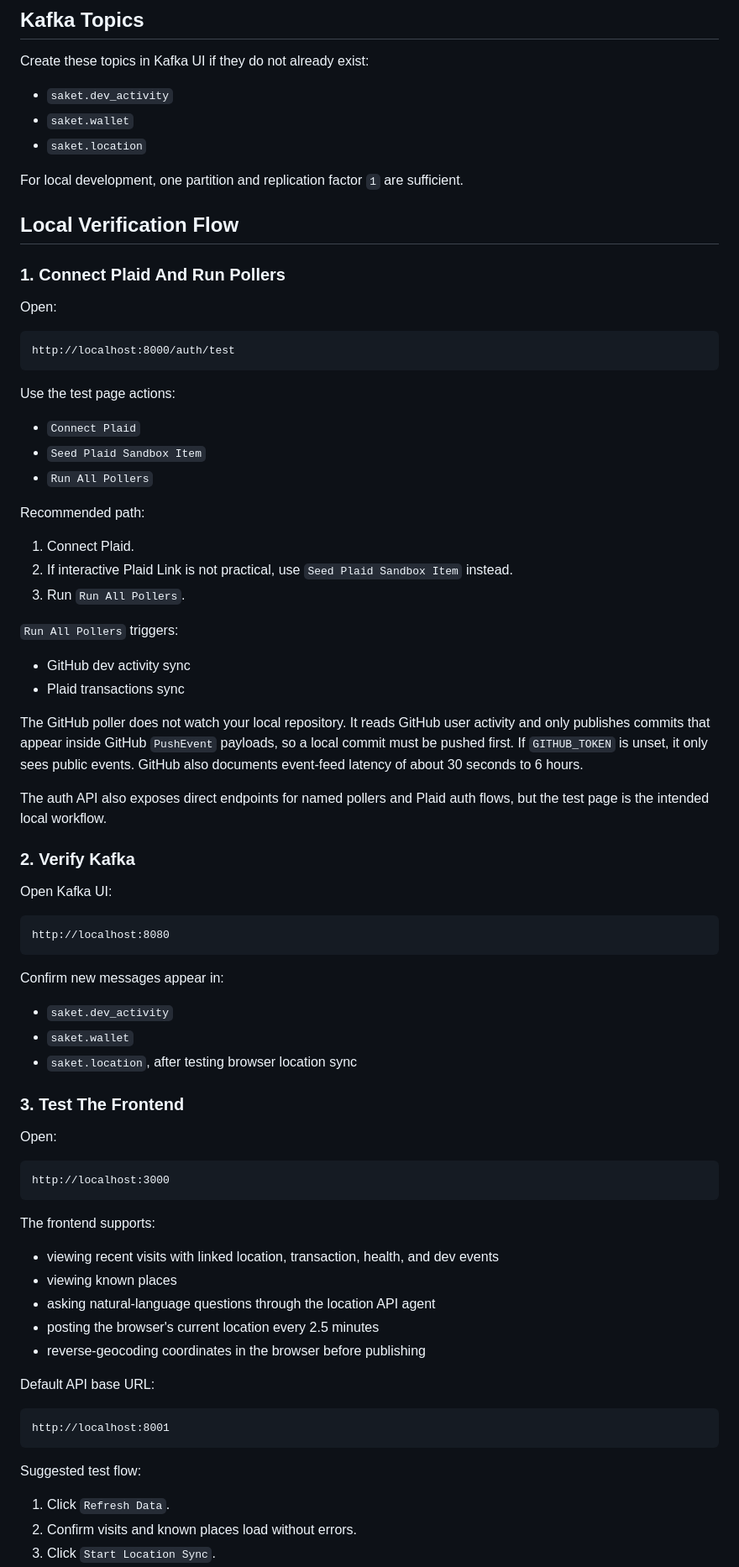
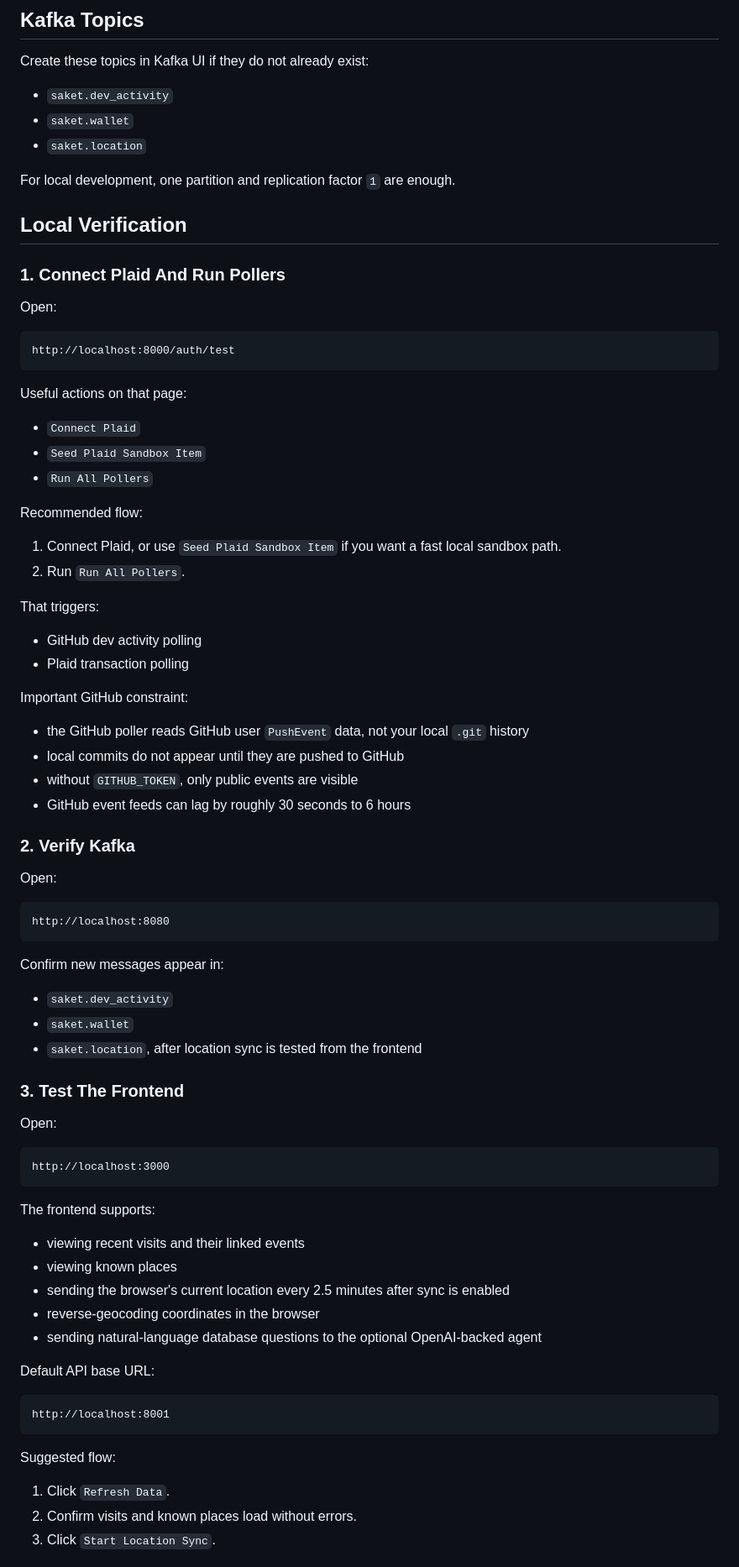
Before and after one commit to sman11235/comprehensive_productivity_tracker, a Markdown page: README.md, the part around one of its changes. Shown at 84% size. Rendered like a GitHub page.

````diff
--- a/README.md
+++ b/README.md
@@ -72,9 +84,9 @@ Create these topics in Kafka UI if they do not already exist:
 * `saket.wallet`
 * `saket.location`
 
-For local development, one partition and replication factor `1` are sufficient.
+For local development, one partition and replication factor `1` are enough.
 
-## Local Verification Flow
+## Local Verification
 
 ### 1. Connect Plaid And Run Pollers
 
@@ -84,30 +96,32 @@ Open:
 http://localhost:8000/auth/test
 ```
 
-Use the test page actions:
+Useful actions on that page:
 
 * `Connect Plaid`
 * `Seed Plaid Sandbox Item`
 * `Run All Pollers`
 
-Recommended path:
+Recommended flow:
 
-1. Connect Plaid.
-2. If interactive Plaid Link is not practical, use `Seed Plaid Sandbox Item` instead.
-3. Run `Run All Pollers`.
+1. Connect Plaid, or use `Seed Plaid Sandbox Item` if you want a fast local sandbox path.
+2. Run `Run All Pollers`.
 
-`Run All Pollers` triggers:
+That triggers:
 
-* GitHub dev activity sync
-* Plaid transactions sync
+* GitHub dev activity polling
+* Plaid transaction polling
 
-The GitHub poller does not watch your local repository. It reads GitHub user activity and only publishes commits that appear inside GitHub `PushEvent` payloads, so a local commit must be pushed first. If `GITHUB_TOKEN` is unset, it only sees public events. GitHub also documents event-feed latency of about 30 seconds to 6 hours.
+Important GitHub constraint:
 
-The auth API also exposes direct endpoints for named pollers and Plaid auth flows, but the test page is the intended local workflow.
+* the GitHub poller reads GitHub user `PushEvent` data, not your local `.git` history
+* local commits do not appear until they are pushed to GitHub
+* without `GITHUB_TOKEN`, only public events are visible
+* GitHub event feeds can lag by roughly 30 seconds to 6 hours
 
 ### 2. Verify Kafka
 
-Open Kafka UI:
+Open:
 
 ```text
 http://localhost:8080
@@ -117,7 +131,7 @@ Confirm new messages appear in:
 
 * `saket.dev_activity`
 * `saket.wallet`
-* `saket.location`, after testing browser location sync
+* `saket.location`, after location sync is tested from the frontend
 
 ### 3. Test The Frontend
 
@@ -129,11 +143,11 @@ http://localhost:3000
 
 The frontend supports:
 
-* viewing recent visits with linked location, transaction, health, and dev events
+* viewing recent visits and their linked events
 * viewing known places
-* asking natural-language questions through the location API agent
-* posting the browser's current location every 2.5 minutes
-* reverse-geocoding coordinates in the browser before publishing
+* sending the browser's current location every 2.5 minutes after sync is enabled
+* reverse-geocoding coordinates in the browser
+* sending natural-language database questions to the optional OpenAI-backed agent
 
 Default API base URL:
 
@@ -141,7 +155,7 @@ Default API base URL:
 http://localhost:8001
 ```
 
-Suggested test flow:
+Suggested flow:
 
 1. Click `Refresh Data`.
 2. Confirm visits and known places load without errors.
````
Also changed, not shown: other parts of README.md (+46 -44 lines), INSTRUCTIONS.md (+35 -36 lines).
